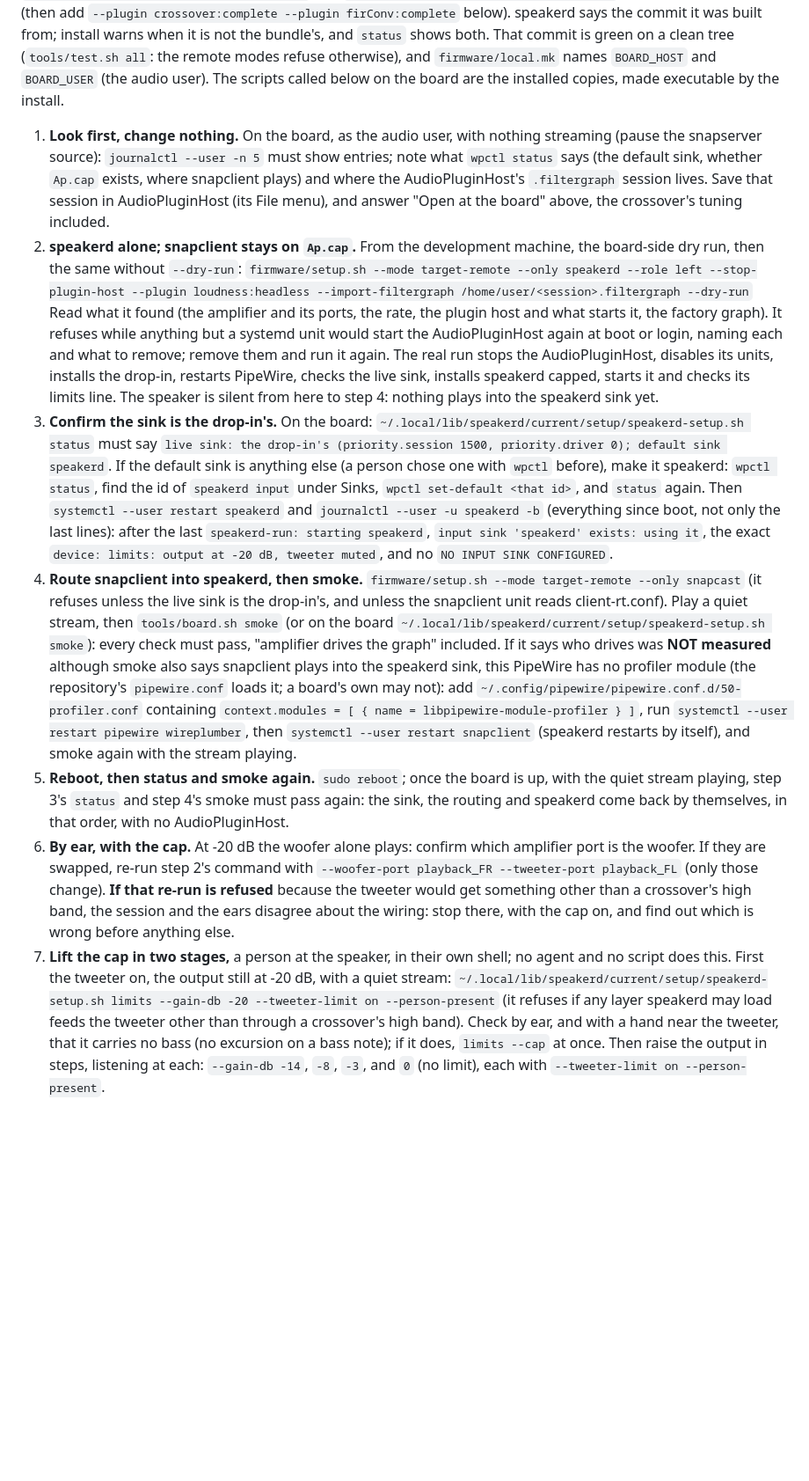
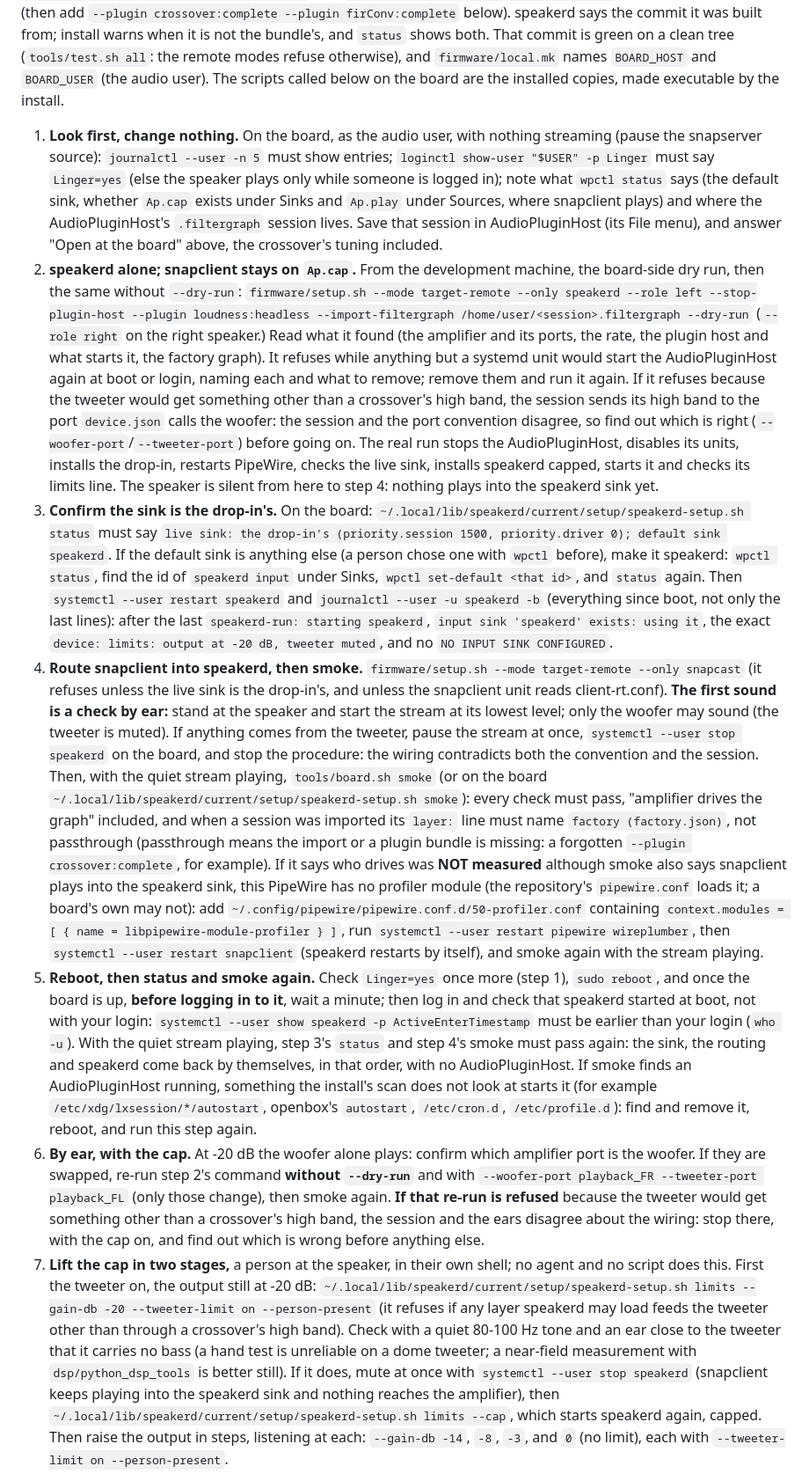
Before and after one commit to AMuszkat/bpi_amp_platform, a Markdown page: firmware/CLAUDE.md, the part around one of its changes. Shown at 88% size. Drawn GitHub-style; blank space fills up the shorter version.

Commit message:
firmware/CLAUDE.md: the first deploy, from the third review
Linger is checked before and after the reboot, and the reboot step proves that
speakerd started at boot, not with the login; the first sound of step 4 is a check
by ear at the lowest level, with what to do if the tweeter sounds; smoke's layer
must be the imported factory, not passthrough; a refusal at step 2 is explained;
step 6's re-run is without --dry-run and is followed by smoke; step 7's first stage
uses a quiet low tone at the tweeter, names the instant mute and the full path of
limits --cap; the back-out covers an install that stopped before any version
existed; autostarts the scan does not look at are named for step 5.

Co-Authored-By: Claude Opus 5.5 <noreply@anthropic.com>

```diff
--- a/firmware/CLAUDE.md
+++ b/firmware/CLAUDE.md
@@ -253,13 +253,13 @@ The repository's `pipewire.conf` pins the graph to 44100 Hz (`default.clock.rate
 
 On the development machine, once: check out the commit to deploy (the merged branch) and **only then build**, so the artifacts are that commit's: `tools/build.sh speakerd aarch64`, `tools/build.sh loudness aarch64 headless`, and `tools/build.sh crossover aarch64 complete` and `tools/build.sh firConv aarch64 complete` if the session uses them (then add `--plugin crossover:complete --plugin firConv:complete` below). speakerd says the commit it was built from; install warns when it is not the bundle's, and `status` shows both. That commit is green on a clean tree (`tools/test.sh all`: the remote modes refuse otherwise), and `firmware/local.mk` names `BOARD_HOST` and `BOARD_USER` (the audio user). The scripts called below on the board are the installed copies, made executable by the install.
 
-1. **Look first, change nothing.** On the board, as the audio user, with nothing streaming (pause the snapserver source): `journalctl --user -n 5` must show entries; note what `wpctl status` says (the default sink, whether `Ap.cap` exists, where snapclient plays) and where the AudioPluginHost's `.filtergraph` session lives. Save that session in AudioPluginHost (its File menu), and answer "Open at the board" above, the crossover's tuning included.
+1. **Look first, change nothing.** On the board, as the audio user, with nothing streaming (pause the snapserver source): `journalctl --user -n 5` must show entries; `loginctl show-user "$USER" -p Linger` must say `Linger=yes` (else the speaker plays only while someone is logged in); note what `wpctl status` says (the default sink, whether `Ap.cap` exists under Sinks and `Ap.play` under Sources, where snapclient plays) and where the AudioPluginHost's `.filtergraph` session lives. Save that session in AudioPluginHost (its File menu), and answer "Open at the board" above, the crossover's tuning included.
 2. **speakerd alone; snapclient stays on `Ap.cap`.** From the development machine, the board-side dry run, then the same without `--dry-run`:
    `firmware/setup.sh --mode target-remote --only speakerd --role left --stop-plugin-host --plugin loudness:headless --import-filtergraph /home/user/<session>.filtergraph --dry-run`
-   Read what it found (the amplifier and its ports, the rate, the plugin host and what starts it, the factory graph). It refuses while anything but a systemd unit would start the AudioPluginHost again at boot or login, naming each and what to remove; remove them and run it again. The real run stops the AudioPluginHost, disables its units, installs the drop-in, restarts PipeWire, checks the live sink, installs speakerd capped, starts it and checks its limits line. The speaker is silent from here to step 4: nothing plays into the speakerd sink yet.
+   (`--role right` on the right speaker.) Read what it found (the amplifier and its ports, the rate, the plugin host and what starts it, the factory graph). It refuses while anything but a systemd unit would start the AudioPluginHost again at boot or login, naming each and what to remove; remove them and run it again. If it refuses because the tweeter would get something other than a crossover's high band, the session sends its high band to the port `device.json` calls the woofer: the session and the port convention disagree, so find out which is right (`--woofer-port`/`--tweeter-port`) before going on. The real run stops the AudioPluginHost, disables its units, installs the drop-in, restarts PipeWire, checks the live sink, installs speakerd capped, starts it and checks its limits line. The speaker is silent from here to step 4: nothing plays into the speakerd sink yet.
 3. **Confirm the sink is the drop-in's.** On the board: `~/.local/lib/speakerd/current/setup/speakerd-setup.sh status` must say `live sink: the drop-in's (priority.session 1500, priority.driver 0); default sink speakerd`. If the default sink is anything else (a person chose one with `wpctl` before), make it speakerd: `wpctl status`, find the id of `speakerd input` under Sinks, `wpctl set-default <that id>`, and `status` again. Then `systemctl --user restart speakerd` and `journalctl --user -u speakerd -b` (everything since boot, not only the last lines): after the last `speakerd-run: starting speakerd`, `input sink 'speakerd' exists: using it`, the exact `device: limits: output at -20 dB, tweeter muted`, and no `NO INPUT SINK CONFIGURED`.
-4. **Route snapclient into speakerd, then smoke.** `firmware/setup.sh --mode target-remote --only snapcast` (it refuses unless the live sink is the drop-in's, and unless the snapclient unit reads client-rt.conf). Play a quiet stream, then `tools/board.sh smoke` (or on the board `~/.local/lib/speakerd/current/setup/speakerd-setup.sh smoke`): every check must pass, "amplifier drives the graph" included. If it says who drives was **NOT measured** although smoke also says snapclient plays into the speakerd sink, this PipeWire has no profiler module (the repository's `pipewire.conf` loads it; a board's own may not): add `~/.config/pipewire/pipewire.conf.d/50-profiler.conf` containing `context.modules = [ { name = libpipewire-module-profiler } ]`, run `systemctl --user restart pipewire wireplumber`, then `systemctl --user restart snapclient` (speakerd restarts by itself), and smoke again with the stream playing.
-5. **Reboot, then status and smoke again.** `sudo reboot`; once the board is up, with the quiet stream playing, step 3's `status` and step 4's smoke must pass again: the sink, the routing and speakerd come back by themselves, in that order, with no AudioPluginHost.
-6. **By ear, with the cap.** At -20 dB the woofer alone plays: confirm which amplifier port is the woofer. If they are swapped, re-run step 2's command with `--woofer-port playback_FR --tweeter-port playback_FL` (only those change). **If that re-run is refused** because the tweeter would get something other than a crossover's high band, the session and the ears disagree about the wiring: stop there, with the cap on, and find out which is wrong before anything else.
-7. **Lift the cap in two stages,** a person at the speaker, in their own shell; no agent and no script does this. First the tweeter on, the output still at -20 dB, with a quiet stream: `~/.local/lib/speakerd/current/setup/speakerd-setup.sh limits --gain-db -20 --tweeter-limit on --person-present` (it refuses if any layer speakerd may load feeds the tweeter other than through a crossover's high band). Check by ear, and with a hand near the tweeter, that it carries no bass (no excursion on a bass note); if it does, `limits --cap` at once. Then raise the output in steps, listening at each: `--gain-db -14`, `-8`, `-3`, and `0` (no limit), each with `--tweeter-limit on --person-present`.
+4. **Route snapclient into speakerd, then smoke.** `firmware/setup.sh --mode target-remote --only snapcast` (it refuses unless the live sink is the drop-in's, and unless the snapclient unit reads client-rt.conf). **The first sound is a check by ear:** stand at the speaker and start the stream at its lowest level; only the woofer may sound (the tweeter is muted). If anything comes from the tweeter, pause the stream at once, `systemctl --user stop speakerd` on the board, and stop the procedure: the wiring contradicts both the convention and the session. Then, with the quiet stream playing, `tools/board.sh smoke` (or on the board `~/.local/lib/speakerd/current/setup/speakerd-setup.sh smoke`): every check must pass, "amplifier drives the graph" included, and when a session was imported its `layer:` line must name `factory (factory.json)`, not passthrough (passthrough means the import or a plugin bundle is missing: a forgotten `--plugin crossover:complete`, for example). If it says who drives was **NOT measured** although smoke also says snapclient plays into the speakerd sink, this PipeWire has no profiler module (the repository's `pipewire.conf` loads it; a board's own may not): add `~/.config/pipewire/pipewire.conf.d/50-profiler.conf` containing `context.modules = [ { name = libpipewire-module-profiler } ]`, run `systemctl --user restart pipewire wireplumber`, then `systemctl --user restart snapclient` (speakerd restarts by itself), and smoke again with the stream playing.
+5. **Reboot, then status and smoke again.** Check `Linger=yes` once more (step 1), `sudo reboot`, and once the board is up, **before logging in to it**, wait a minute; then log in and check that speakerd started at boot, not with your login: `systemctl --user show speakerd -p ActiveEnterTimestamp` must be earlier than your login (`who -u`). With the quiet stream playing, step 3's `status` and step 4's smoke must pass again: the sink, the routing and speakerd come back by themselves, in that order, with no AudioPluginHost. If smoke finds an AudioPluginHost running, something the install's scan does not look at starts it (for example `/etc/xdg/lxsession/*/autostart`, openbox's `autostart`, `/etc/cron.d`, `/etc/profile.d`): find and remove it, reboot, and run this step again.
+6. **By ear, with the cap.** At -20 dB the woofer alone plays: confirm which amplifier port is the woofer. If they are swapped, re-run step 2's command **without `--dry-run`** and with `--woofer-port playback_FR --tweeter-port playback_FL` (only those change), then smoke again. **If that re-run is refused** because the tweeter would get something other than a crossover's high band, the session and the ears disagree about the wiring: stop there, with the cap on, and find out which is wrong before anything else.
+7. **Lift the cap in two stages,** a person at the speaker, in their own shell; no agent and no script does this. First the tweeter on, the output still at -20 dB: `~/.local/lib/speakerd/current/setup/speakerd-setup.sh limits --gain-db -20 --tweeter-limit on --person-present` (it refuses if any layer speakerd may load feeds the tweeter other than through a crossover's high band). Check with a quiet 80-100 Hz tone and an ear close to the tweeter that it carries no bass (a hand test is unreliable on a dome tweeter; a near-field measurement with `dsp/python_dsp_tools` is better still). If it does, mute at once with `systemctl --user stop speakerd` (snapclient keeps playing into the speakerd sink and nothing reaches the amplifier), then `~/.local/lib/speakerd/current/setup/speakerd-setup.sh limits --cap`, which starts speakerd again, capped. Then raise the output in steps, listening at each: `--gain-db -14`, `-8`, `-3`, and `0` (no limit), each with `--tweeter-limit on --person-present`.
 
```
Also changed, not shown: other parts of firmware/CLAUDE.md (+1 -1 lines).
